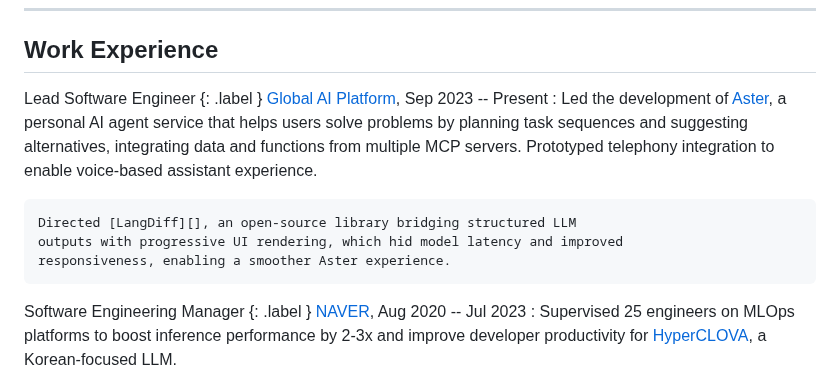
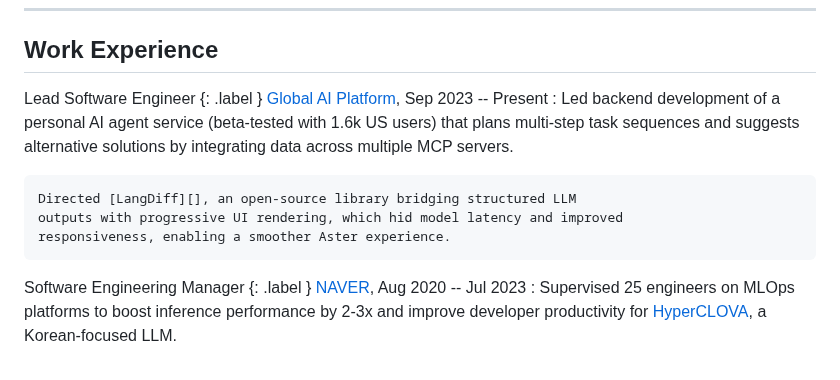
Before and after one commit to sublee/subl.ee, a Markdown page: resume.md, the part around one of its changes. Rendered like a GitHub page.

Commit message:
Remove link to Aster

```diff
--- a/resume.md
+++ b/resume.md
@@ -46,10 +46,9 @@ Work Experience
 
 Lead Software Engineer {: .label }
 [Global AI Platform][gapco], Sep 2023 -- Present
-:   Led the development of [Aster][], a personal AI agent service that helps
-    users solve problems by planning task sequences and suggesting alternatives,
-    integrating data and functions from multiple MCP servers. Prototyped
-    telephony integration to enable voice-based assistant experience.
+:   Led backend development of a personal AI agent service (beta-tested with
+    1.6k US users) that plans multi-step task sequences and suggests
+    alternative solutions by integrating data across multiple MCP servers.
 
     Directed [LangDiff][], an open-source library bridging structured LLM
     outputs with progressive UI rendering, which hid model latency and improved
```
Also changed, not shown: other parts of resume.md (+0 -1 lines).
